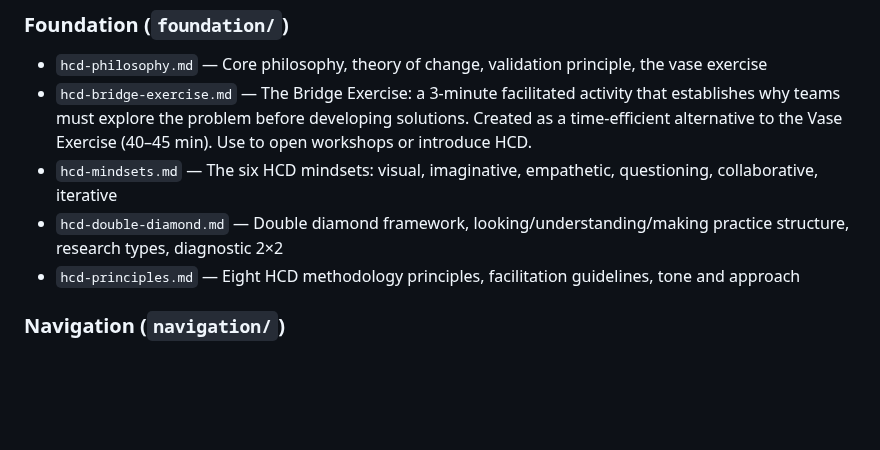
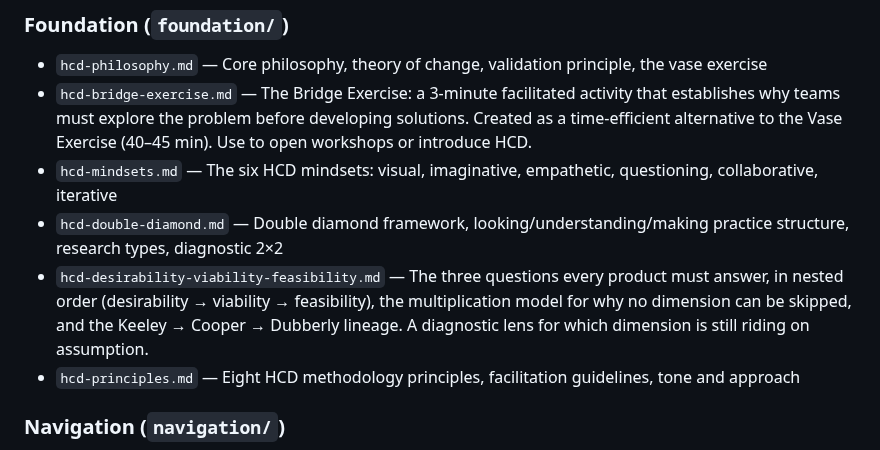
Before and after one commit to whatcouldbe/diamonds, a Markdown page: CLAUDE.md, the part around the change. Rendered like a GitHub page; blank space fills up the shorter version.

```diff
--- a/CLAUDE.md
+++ b/CLAUDE.md
@@ -213,6 +213,7 @@ Method (from Skill Library)  ×  Mode (from Mode Engine)  =  Agent Behavior
 - `hcd-bridge-exercise.md` — The Bridge Exercise: a 3-minute facilitated activity that establishes why teams must explore the problem before developing solutions. Created as a time-efficient alternative to the Vase Exercise (40–45 min). Use to open workshops or introduce HCD.
 - `hcd-mindsets.md` — The six HCD mindsets: visual, imaginative, empathetic, questioning, collaborative, iterative
 - `hcd-double-diamond.md` — Double diamond framework, looking/understanding/making practice structure, research types, diagnostic 2×2
+- `hcd-desirability-viability-feasibility.md` — The three questions every product must answer, in nested order (desirability → viability → feasibility), the multiplication model for why no dimension can be skipped, and the Keeley → Cooper → Dubberly lineage. A diagnostic lens for which dimension is still riding on assumption.
 - `hcd-principles.md` — Eight HCD methodology principles, facilitation guidelines, tone and approach
 
 ### Navigation (`navigation/`)
```
Also changed, not shown: foundation/hcd-desirability-viability-feasibility.md (added, +70 -0 lines).
